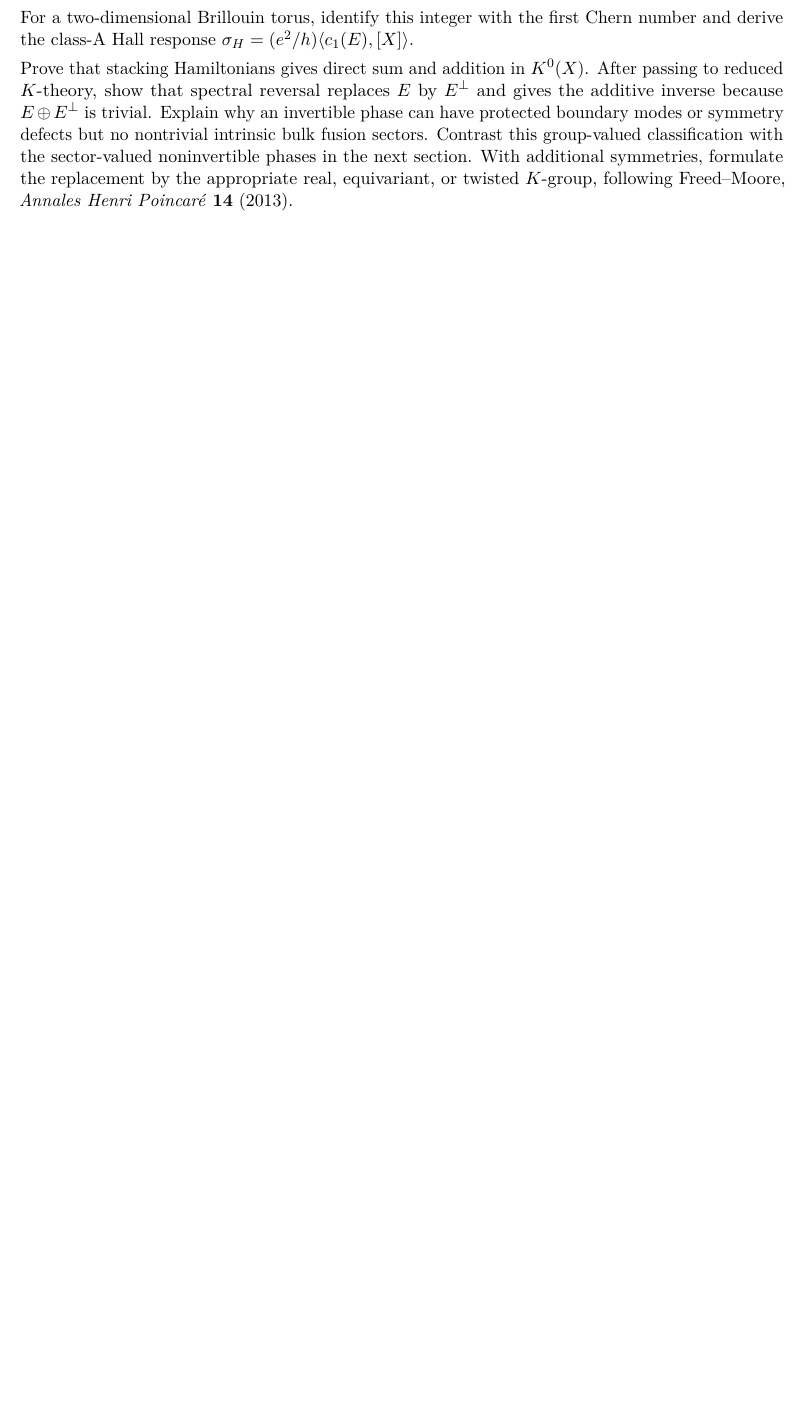
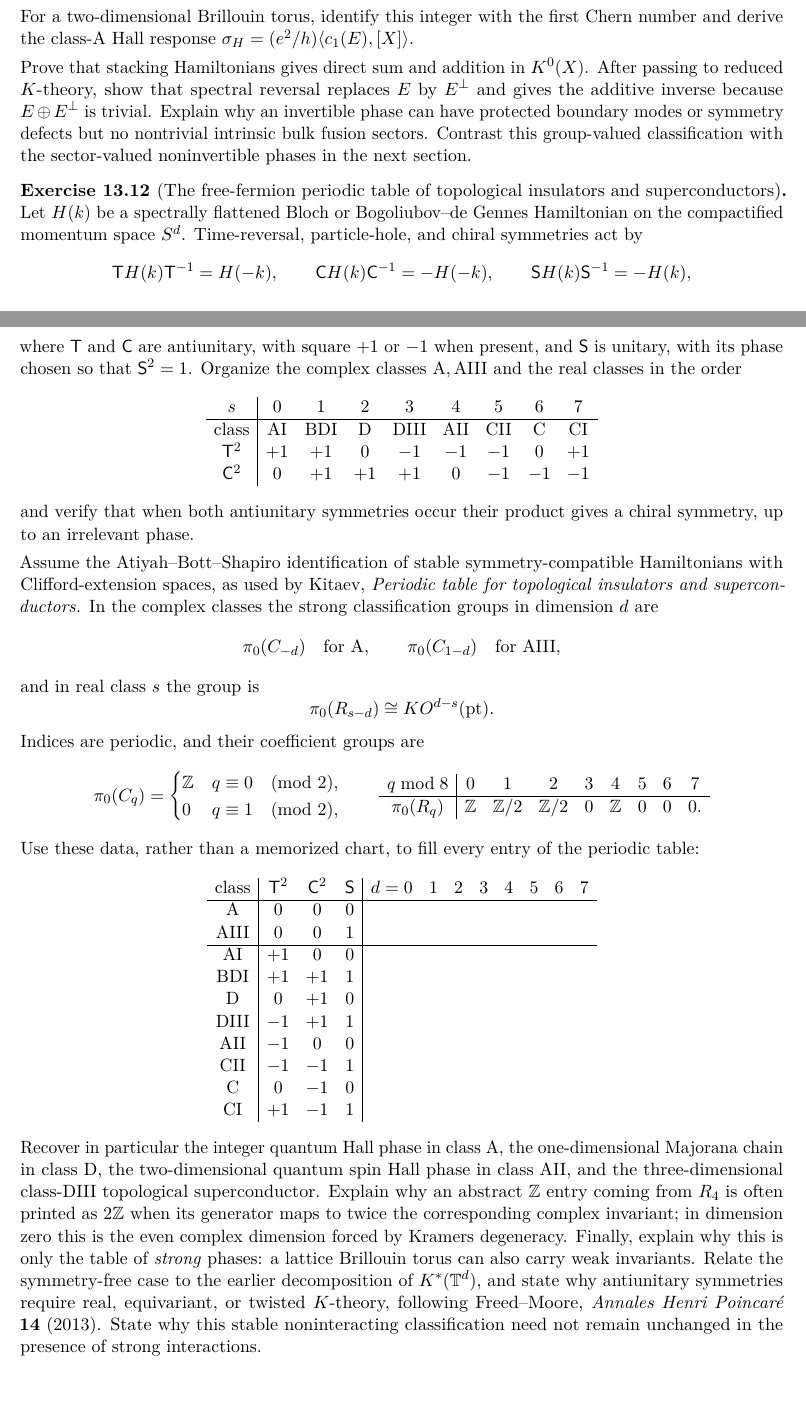
Before and after one commit to PaulGustafson/paulgustafson.github.io, a LaTeX document (A_Physical_Introduction_to_Higher_Mathematics.tex): part of page 29 of 33 before the commit and two parts of pages 29 and 30 of 34 after it, the two joined at a grey line, cut so that both start at the same text, the shorter picture padded with empty space. Compiled offline with pdfLaTeX.

Commit message:
Add tenfold-way periodic table exercise

```diff
--- a/A_Physical_Introduction_to_Higher_Mathematics.tex
+++ b/A_Physical_Introduction_to_Higher_Mathematics.tex
@@ -2226,11 +2226,91 @@ $E$ by $E^\perp$ and gives the additive inverse because
 $E\oplus E^\perp$ is trivial. Explain why an invertible phase can have
 protected boundary modes or symmetry defects but no nontrivial intrinsic
 bulk fusion sectors. Contrast this group-valued classification with the
-sector-valued noninvertible phases in the next section. With additional
-symmetries, formulate the replacement by the appropriate real, equivariant,
-or twisted $K$-group, following
+sector-valued noninvertible phases in the next section.
+\end{exercise}
+
+\begin{exercise}[The free-fermion periodic table of topological insulators and superconductors]
+Let $H(k)$ be a spectrally flattened Bloch or Bogoliubov--de Gennes
+Hamiltonian on the compactified momentum space $S^d$. Time-reversal,
+particle-hole, and chiral symmetries act by
+\[
+\mathsf T H(k)\mathsf T^{-1}=H(-k),\qquad
+\mathsf C H(k)\mathsf C^{-1}=-H(-k),\qquad
+\mathsf S H(k)\mathsf S^{-1}=-H(k),
+\]
+where $\mathsf T$ and $\mathsf C$ are antiunitary, with square $+1$ or
+$-1$ when present, and $\mathsf S$ is unitary, with its phase chosen so that
+$\mathsf S^2=1$. Organize the complex classes
+$\mathrm A,\mathrm{AIII}$ and the real classes in the order
+\[
+\begin{array}{c|cccccccc}
+s&0&1&2&3&4&5&6&7\\ \hline
+\text{class}&\mathrm{AI}&\mathrm{BDI}&\mathrm D&\mathrm{DIII}&
+\mathrm{AII}&\mathrm{CII}&\mathrm C&\mathrm{CI}\\
+\mathsf T^2&+1&+1&0&-1&-1&-1&0&+1\\
+\mathsf C^2&0&+1&+1&+1&0&-1&-1&-1
+\end{array}
+\]
+and verify that when both antiunitary symmetries occur their product gives a
+chiral symmetry, up to an irrelevant phase.
+
+Assume the Atiyah--Bott--Shapiro identification of stable symmetry-compatible
+Hamiltonians with Clifford-extension spaces, as used by
+\href{https://arxiv.org/abs/0901.2686}
+{Kitaev, \emph{Periodic table for topological insulators and superconductors}}.
+In the complex classes the strong classification groups in dimension $d$ are
+\[
+\pi_0(C_{-d})\quad\text{for $\mathrm A$},\qquad
+\pi_0(C_{1-d})\quad\text{for $\mathrm{AIII}$},
+\]
+and in real class $s$ the group is
+\[
+\pi_0(R_{s-d})\cong KO^{d-s}(\mathrm{pt}).
+\]
+Indices are periodic, and their coefficient groups are
+\[
+\pi_0(C_q)=
+\begin{cases}\Z&q\equiv0\pmod2,\\0&q\equiv1\pmod2,
+\end{cases}
+\qquad
+\begin{array}{c|cccccccc}
+q\bmod8&0&1&2&3&4&5&6&7\\ \hline
+\pi_0(R_q)&\Z&\Z/2&\Z/2&0&\Z&0&0&0.
+\end{array}
+\]
+Use these data, rather than a memorized chart, to fill every entry of the
+periodic table:
+\[
+\begin{array}{c|ccc|cccccccc}
+\text{class}&\mathsf T^2&\mathsf C^2&\mathsf S&d=0&1&2&3&4&5&6&7\\ \hline
+\mathrm A&0&0&0&&&&&&&&\\
+\mathrm{AIII}&0&0&1&&&&&&&&\\ \hline
+\mathrm{AI}&+1&0&0&&&&&&&&\\
+\mathrm{BDI}&+1&+1&1&&&&&&&&\\
+\mathrm D&0&+1&0&&&&&&&&\\
+\mathrm{DIII}&-1&+1&1&&&&&&&&\\
+\mathrm{AII}&-1&0&0&&&&&&&&\\
+\mathrm{CII}&-1&-1&1&&&&&&&&\\
+\mathrm C&0&-1&0&&&&&&&&\\
+\mathrm{CI}&+1&-1&1&&&&&&&&
+\end{array}
+\]
+Recover in particular the integer quantum Hall phase in class $\mathrm A$,
+the one-dimensional Majorana chain in class $\mathrm D$, the
+two-dimensional quantum spin Hall phase in class $\mathrm{AII}$, and the
+three-dimensional class-$\mathrm{DIII}$ topological superconductor. Explain
+why an abstract $\Z$ entry coming from $R_4$ is often printed as $2\Z$ when
+its generator maps to twice the corresponding complex invariant; in
+dimension zero this is the even complex dimension forced by Kramers
+degeneracy. Finally, explain why this is only the table of \emph{strong}
+phases: a lattice Brillouin torus can also carry weak invariants. Relate the
+symmetry-free case to the earlier decomposition of $K^*(\T^d)$, and state
+why antiunitary symmetries require real, equivariant, or twisted $K$-theory,
+following
 \href{https://doi.org/10.1007/s00023-013-0236-x}
-{Freed--Moore, \emph{Annales Henri Poincar\'e} \textbf{14} (2013)}.
+{Freed--Moore, \emph{Annales Henri Poincar\'e} \textbf{14} (2013)}. State
+why this stable noninteracting classification need not remain unchanged in
+the presence of strong interactions.
 \end{exercise}
 
 \section{Subfactors, Conformal Nets, and Tensor Categories}
```
Also changed, not shown: A_Physical_Introduction_to_Higher_Mathematics.pdf.
